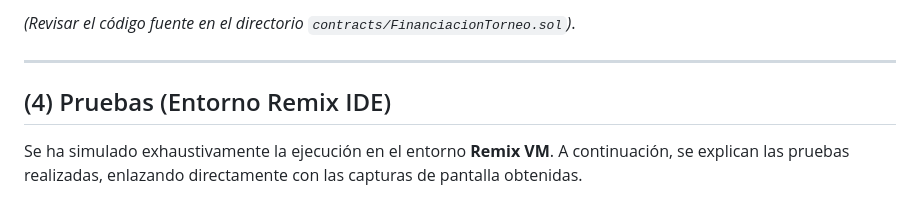
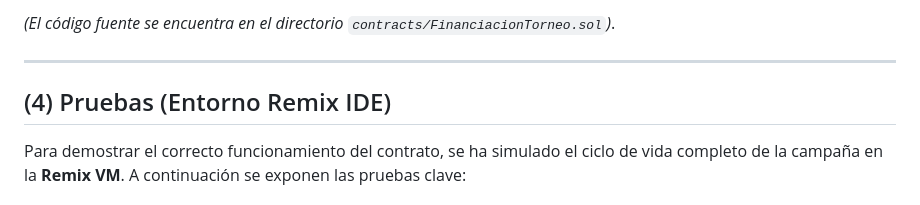
Before and after one commit to alu0101465777/BC-Introducci-n-a-la-Programaci-n-de-Smart-Contracts-en-Solidity, a Markdown page: Ejercicio5/README.md, the part around one of its changes. GitHub-like rendering.

```diff
--- a/Ejercicio5/README.md
+++ b/Ejercicio5/README.md
@@ -60,9 +42,9 @@ El código se ha programado en Solidity (versión `>=0.8.30`), aplicando buenas
 
-*(Revisar el código fuente en el directorio `contracts/FinanciacionTorneo.sol`)*.
+*(El código fuente se encuentra en el directorio `contracts/FinanciacionTorneo.sol`)*.
 
 ---
 
 ## (4) Pruebas (Entorno Remix IDE)
 
-Se ha simulado exhaustivamente la ejecución en el entorno **Remix VM**. A continuación, se explican las pruebas realizadas, enlazando directamente con las capturas de pantalla obtenidas.
+Para demostrar el correcto funcionamiento del contrato, se ha simulado el ciclo de vida completo de la campaña en la **Remix VM**. A continuación se exponen las pruebas clave:
 
```
Also changed, not shown: other parts of Ejercicio5/README.md (+32 -66 lines).
